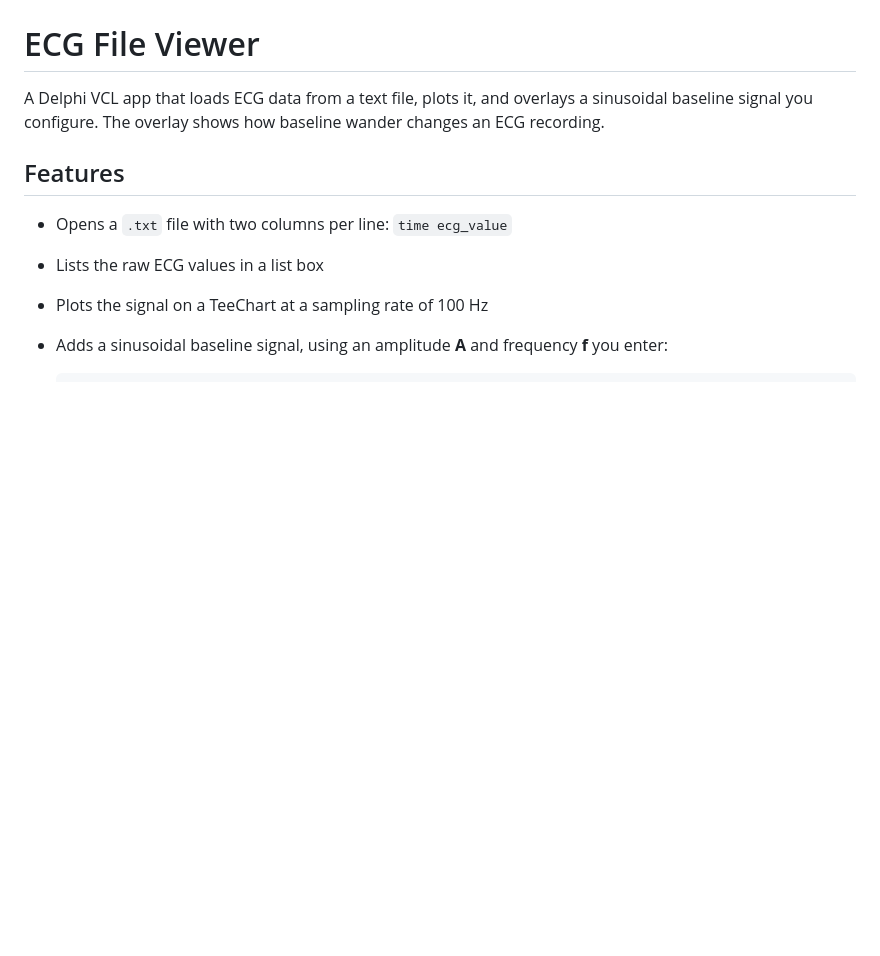
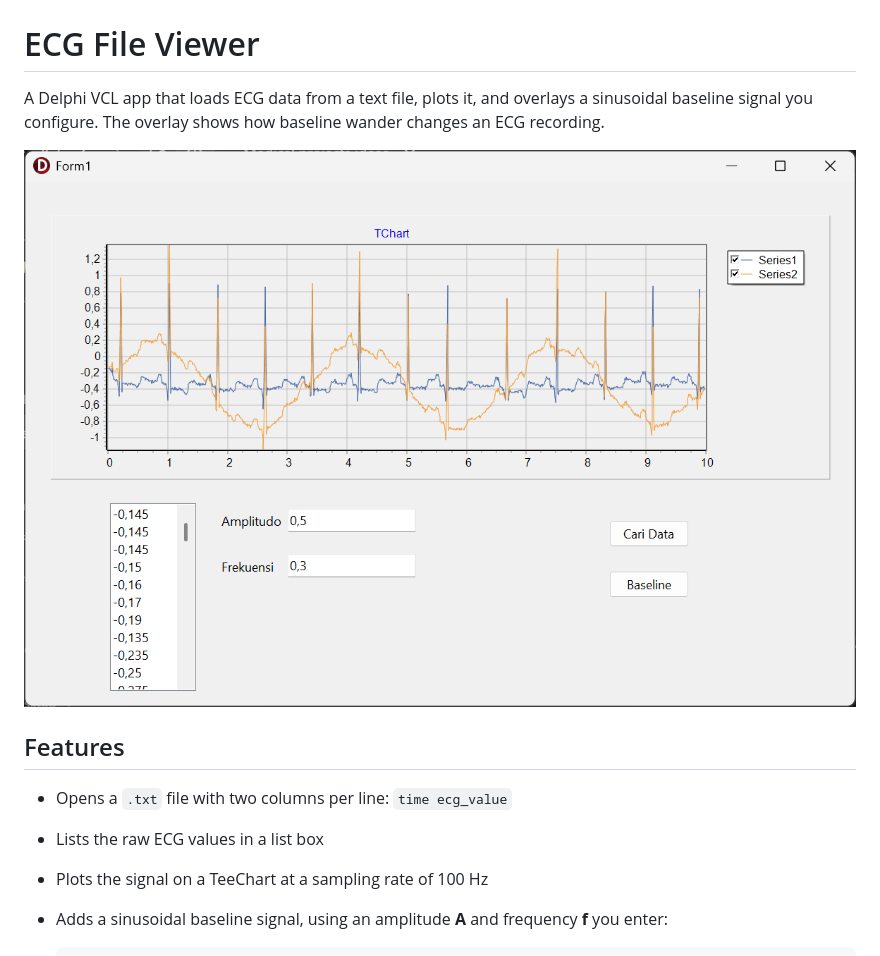
Before and after one commit to ais3rd/ECG-File-Viewer, a Markdown page: README.md, the part around the change. Rendered like a GitHub page; pictures changed too: screenshot.png (added); blank space fills up the shorter version.

Commit message:
Add screenshot to README

```diff
--- a/README.md
+++ b/README.md
@@ -1,6 +1,8 @@
 # ECG File Viewer
 
 A Delphi VCL app that loads ECG data from a text file, plots it, and overlays a sinusoidal baseline signal you configure. The overlay shows how baseline wander changes an ECG recording.
+
+![ECG with sinusoidal baseline overlay](screenshot.png)
 
 ## Features
 - Opens a `.txt` file with two columns per line: `time ecg_value`
```
